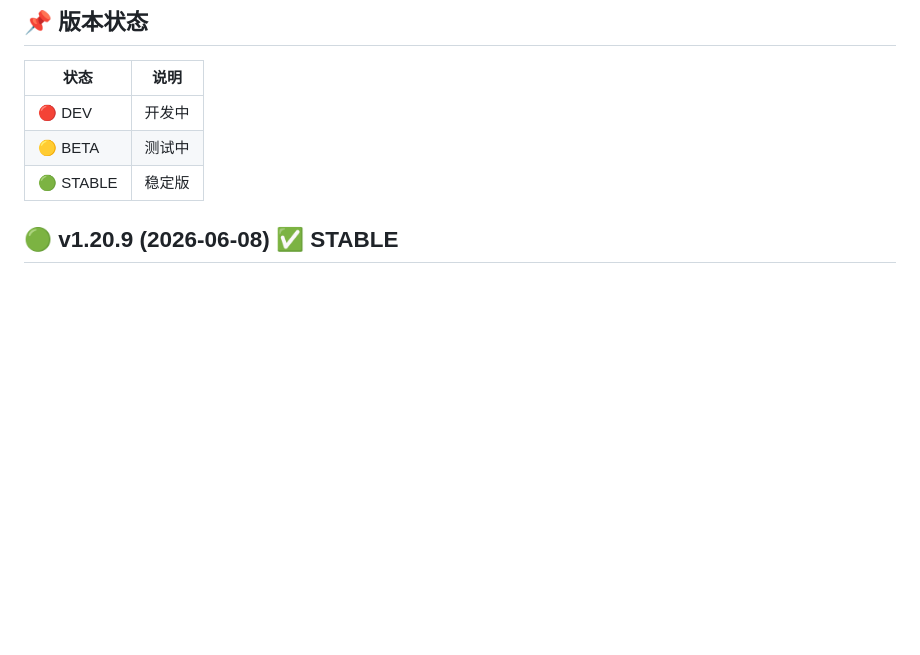
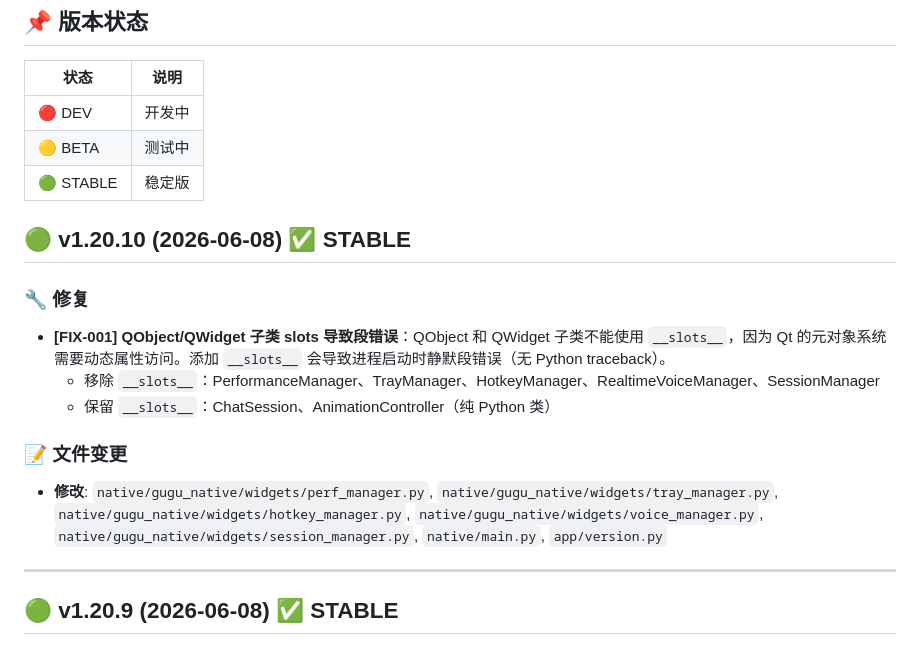
Before and after one commit to xzt238/ai-vtuber-fixed, a Markdown page: docs/VERSION.md, the part around the change. Drawn GitHub-style; blank space fills up the shorter version.

Commit message:
docs: add v1.20.10 to VERSION.md

```diff
--- a/docs/VERSION.md
+++ b/docs/VERSION.md
@@ -37,6 +37,18 @@
 |🟢 STABLE|稳定版|
 
 
+
+## 🟢 v1.20.10 (2026-06-08) ✅ STABLE
+
+### 🔧 修复
+- **[FIX-001] QObject/QWidget 子类 __slots__ 导致段错误**：QObject 和 QWidget 子类不能使用 `__slots__`，因为 Qt 的元对象系统需要动态属性访问。添加 `__slots__` 会导致进程启动时静默段错误（无 Python traceback）。
+  - 移除 `__slots__`：PerformanceManager、TrayManager、HotkeyManager、RealtimeVoiceManager、SessionManager
+  - 保留 `__slots__`：ChatSession、AnimationController（纯 Python 类）
+
+### 📝 文件变更
+- **修改**: `native/gugu_native/widgets/perf_manager.py`, `native/gugu_native/widgets/tray_manager.py`, `native/gugu_native/widgets/hotkey_manager.py`, `native/gugu_native/widgets/voice_manager.py`, `native/gugu_native/widgets/session_manager.py`, `native/main.py`, `app/version.py`
+
+---
 
 ## 🟢 v1.20.9 (2026-06-08) ✅ STABLE
 
```
